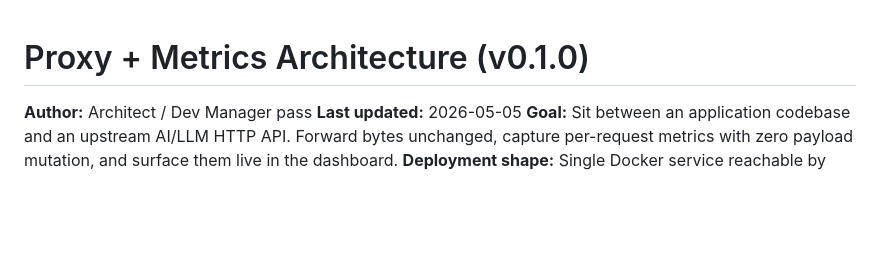
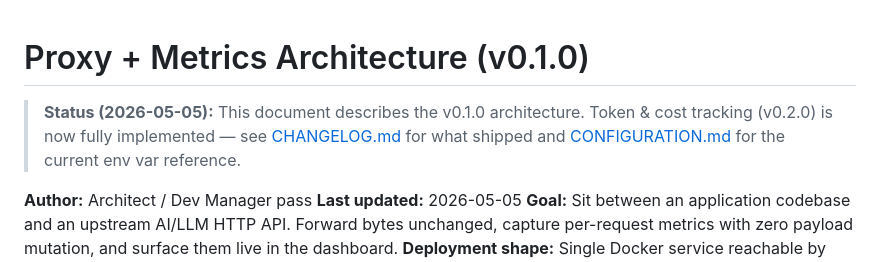
Before and after one commit to ksandell/AIRelay, a Markdown page: docs/proxy-metrics-plan.md, the part around the change. Rendered like a GitHub page; blank space fills up the shorter version.

Commit message:
docs: add v0.2.0 status callout to proxy-metrics-plan.md

```diff
--- a/docs/proxy-metrics-plan.md
+++ b/docs/proxy-metrics-plan.md
@@ -1,4 +1,6 @@
 # Proxy + Metrics Architecture (v0.1.0)
+
+> **Status (2026-05-05):** This document describes the v0.1.0 architecture. Token & cost tracking (v0.2.0) is now fully implemented — see [CHANGELOG.md](../CHANGELOG.md) for what shipped and [CONFIGURATION.md](../CONFIGURATION.md) for the current env var reference.
 
 **Author:** Architect / Dev Manager pass
 **Last updated:** 2026-05-05
```
